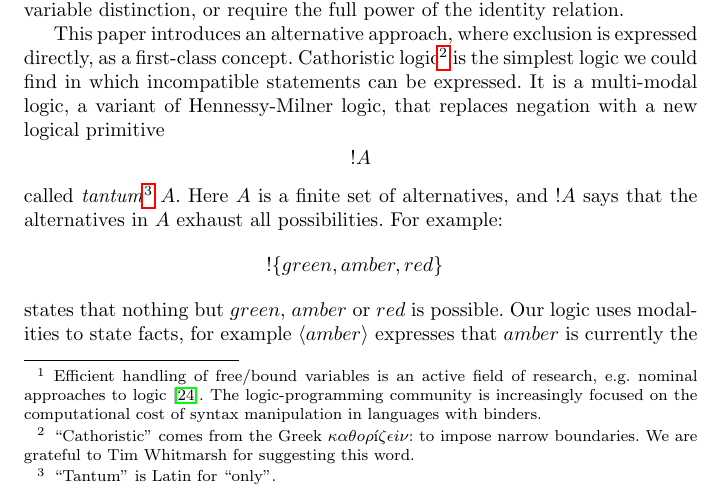
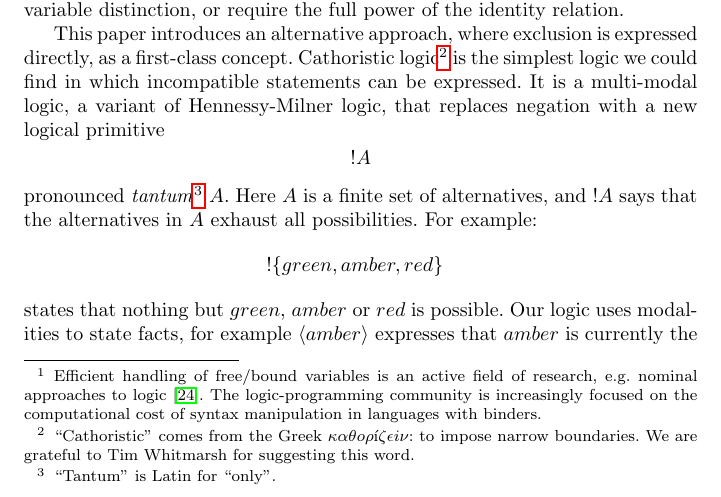
Before and after one commit to RichardEvans/EL, a LaTeX paper (main.tex, which reads introduction.tex): part of page 5 of 78, cut so that both start at the same text. Compiled offline with pdfLaTeX.

Commit message:
Tiny improvement.

```diff
--- a/introduction.tex
+++ b/introduction.tex
@@ -50,7 +50,7 @@ that replaces negation with a new logical primitive
 \[
    !A
 \]
-called \emph{tantum}\footnote{``Tantum'' is Latin for ``only''.}
+pronounced \emph{tantum}\footnote{``Tantum'' is Latin for ``only''.}
 $A$. Here $A$ is a finite set of alternatives, and $!A$ says that the
 alternatives in $A$ exhaust all possibilities.  For example:
 \begin{eqnarray*}
```
